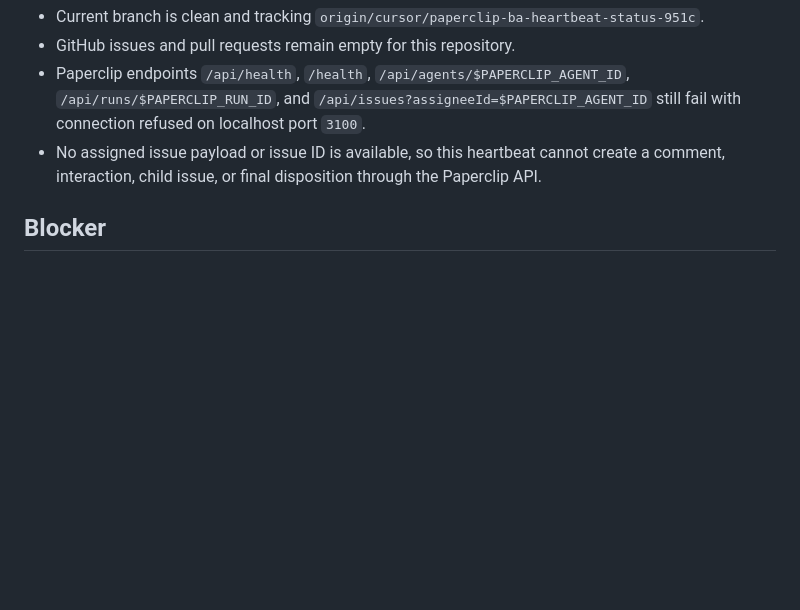
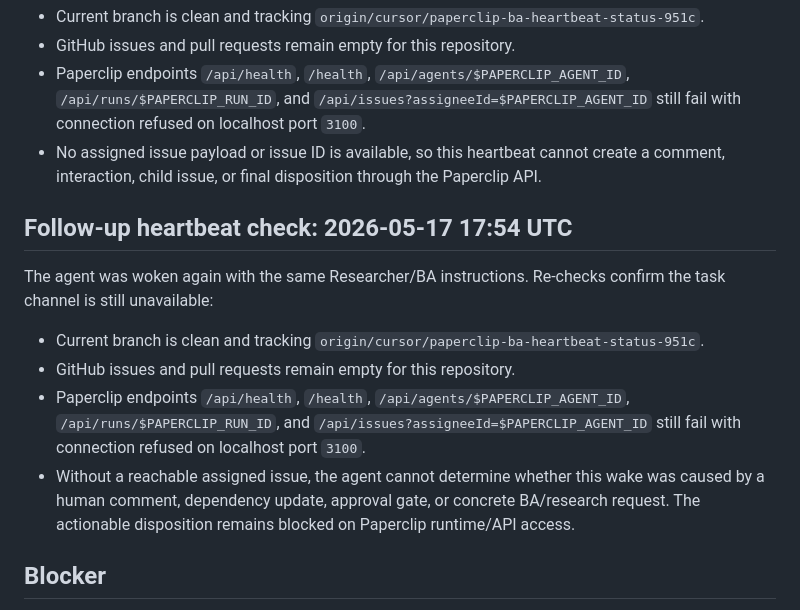
Before and after one commit to aviacore/StartupFamTeam, a Markdown page: docs/paperclip-ba-heartbeat-status.md, the part around the change. Rendered like a GitHub page; blank space fills up the shorter version.

Commit message:
Record Paperclip BA heartbeat at 1754
Co-authored-by: Sergey Kornilov <aviacore@users.noreply.github.com>

```diff
--- a/docs/paperclip-ba-heartbeat-status.md
+++ b/docs/paperclip-ba-heartbeat-status.md
@@ -84,6 +84,23 @@ show the blocker has not changed:
   create a comment, interaction, child issue, or final disposition through the
   Paperclip API.
 
+## Follow-up heartbeat check: 2026-05-17 17:54 UTC
+
+The agent was woken again with the same Researcher/BA instructions. Re-checks
+confirm the task channel is still unavailable:
+
+- Current branch is clean and tracking
+  `origin/cursor/paperclip-ba-heartbeat-status-951c`.
+- GitHub issues and pull requests remain empty for this repository.
+- Paperclip endpoints `/api/health`, `/health`,
+  `/api/agents/$PAPERCLIP_AGENT_ID`, `/api/runs/$PAPERCLIP_RUN_ID`, and
+  `/api/issues?assigneeId=$PAPERCLIP_AGENT_ID` still fail with connection
+  refused on localhost port `3100`.
+- Without a reachable assigned issue, the agent cannot determine whether this
+  wake was caused by a human comment, dependency update, approval gate, or
+  concrete BA/research request. The actionable disposition remains blocked on
+  Paperclip runtime/API access.
+
 ## Blocker
 
 Continuation is blocked until the Paperclip runtime API is reachable or an
```
